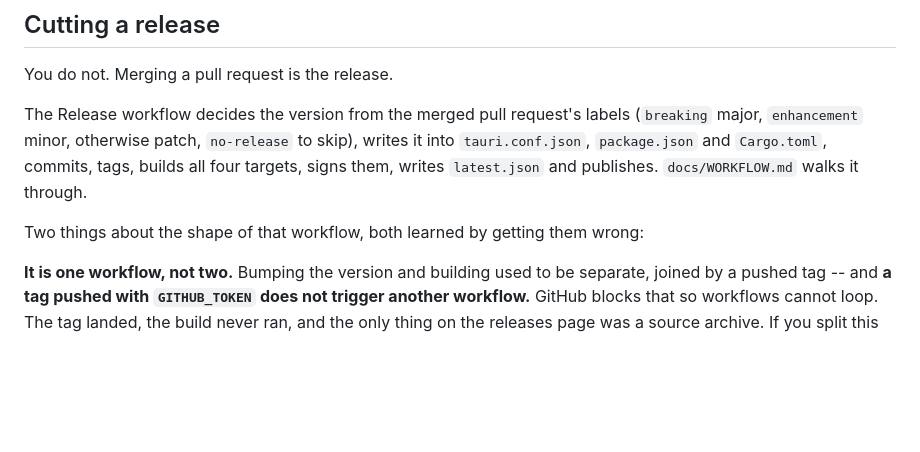
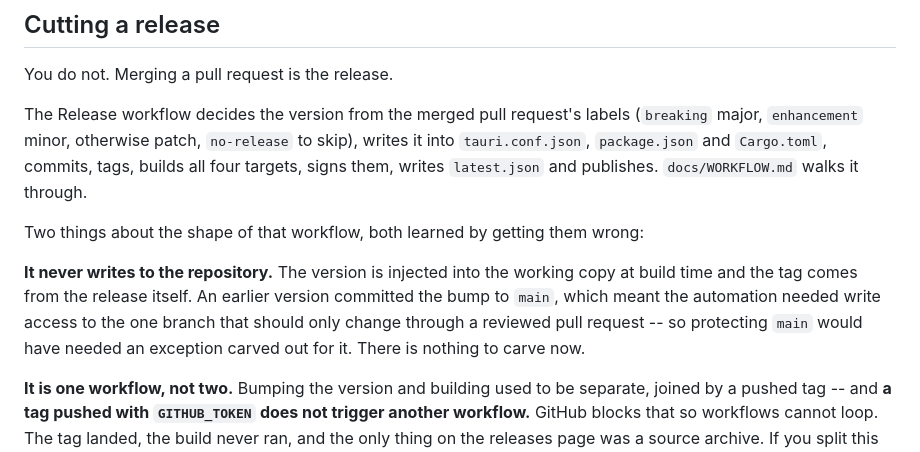
Before and after one commit to FomasTreeman/marquee, a Markdown page: docs/UPDATES.md, the part around the change. GitHub-like rendering; blank space fills up the shorter version.

```diff
--- a/docs/UPDATES.md
+++ b/docs/UPDATES.md
@@ -215,6 +215,13 @@ tags, builds all four targets, signs them, writes `latest.json` and publishes.
 Two things about the shape of that workflow, both learned by getting them
 wrong:
 
+**It never writes to the repository.** The version is injected into the working
+copy at build time and the tag comes from the release itself. An earlier
+version committed the bump to `main`, which meant the automation needed write
+access to the one branch that should only change through a reviewed pull
+request -- so protecting `main` would have needed an exception carved out for
+it. There is nothing to carve now.
+
 **It is one workflow, not two.** Bumping the version and building used to be
 separate, joined by a pushed tag -- and **a tag pushed with `GITHUB_TOKEN` does
 not trigger another workflow.** GitHub blocks that so workflows cannot loop.
```
Also changed, not shown: docs/WORKFLOW.md (+25 -11 lines).
